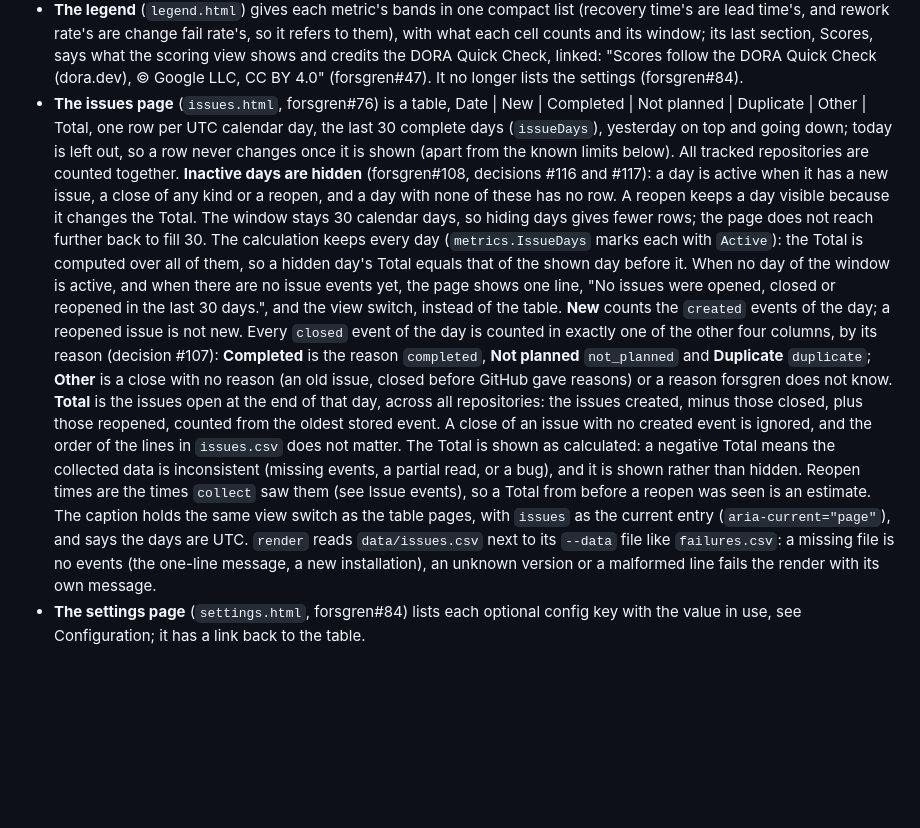
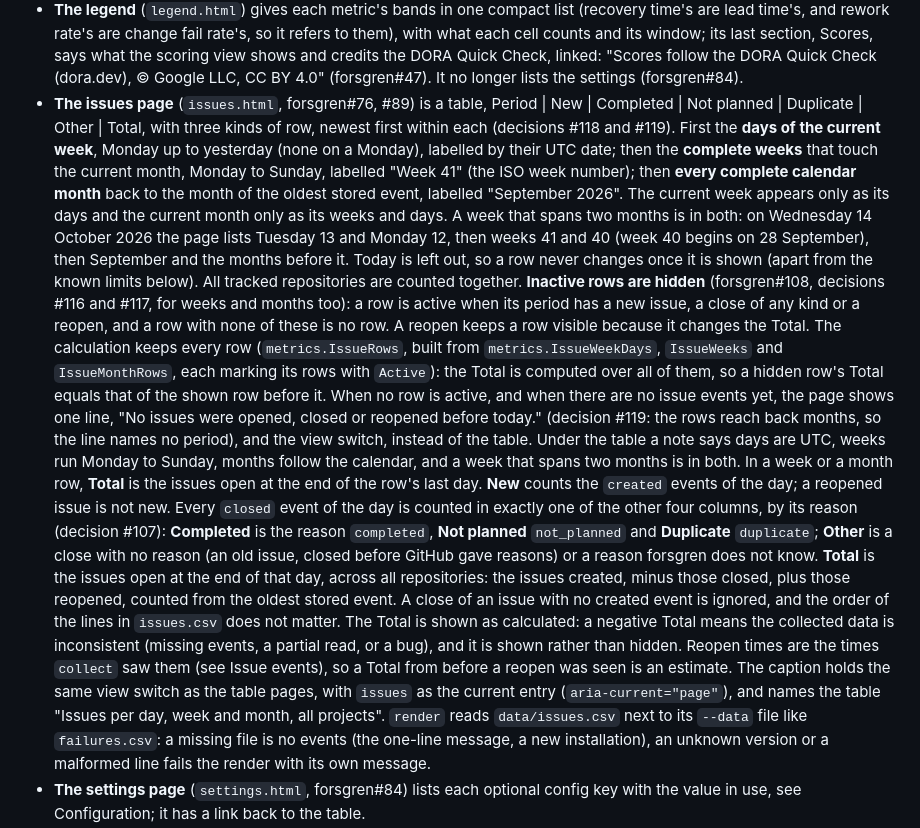
Before and after one commit to yveshanoulle/forsgren, a Markdown page: README.md, the part around the change. GitHub-like rendering; blank space fills up the shorter version.

Commit message:
monthview 89-docs (20/21): docs, days, weeks and months on the issues page, #89
Signed-off-by: agent-Friend <326202683+agent-Friend@users.noreply.github.com>

```diff
--- a/README.md
+++ b/README.md
@@ -575,22 +575,35 @@ repositories, one with a `label`) and a link to Configuration (forsgren#41):
   DORA Quick Check, linked: "Scores follow the DORA Quick Check (dora.dev),
   © Google LLC, CC BY 4.0" (forsgren#47). It no longer lists the settings
   (forsgren#84).
-- **The issues page** (`issues.html`, forsgren#76) is a table, Date | New |
-  Completed | Not planned | Duplicate | Other | Total, one row per UTC calendar day,
-  the last 30 complete days (`issueDays`), yesterday on top and going down;
-  today is left out, so a row never changes once it is shown (apart from the
-  known limits below). All tracked repositories are counted together. **Inactive
-  days are hidden** (forsgren#108, decisions #116 and #117): a day is active
-  when it has a new issue, a close of any kind or a reopen, and a day with
-  none of these has no row. A reopen keeps a day visible because it changes
-  the Total. The window stays 30 calendar days, so hiding days gives fewer
-  rows; the page does not reach further back to fill 30. The calculation
-  keeps every day (`metrics.IssueDays` marks each with `Active`): the Total
-  is computed over all of them, so a hidden day's Total equals that of the
-  shown day before it. When no day of the window is active, and when there
-  are no issue events yet, the page shows one line, "No issues were opened,
-  closed or reopened in the last 30 days.", and the view switch, instead of
-  the table. **New** counts the `created` events of
+- **The issues page** (`issues.html`, forsgren#76, #89) is a table, Period |
+  New | Completed | Not planned | Duplicate | Other | Total, with three kinds of
+  row, newest first within each (decisions #118 and #119). First the **days of
+  the current week**, Monday up to yesterday (none on a Monday), labelled by
+  their UTC date; then the **complete weeks** that touch the current month,
+  Monday to Sunday, labelled "Week 41" (the ISO week number); then **every
+  complete calendar month** back to the month of the oldest stored event,
+  labelled "September 2026". The current week appears only as its days and the
+  current month only as its weeks and days. A week that spans two months is in
+  both: on Wednesday 14 October 2026 the page lists Tuesday 13 and Monday 12,
+  then weeks 41 and 40 (week 40 begins on 28 September), then September and
+  the months before it. Today is left out, so a row never changes once it is
+  shown (apart from the known limits below). All tracked repositories are
+  counted together. **Inactive rows are hidden** (forsgren#108, decisions #116
+  and #117, for weeks and months too): a row is active when its period has a
+  new issue, a close of any kind or a reopen, and a row with none of these is
+  no row. A reopen keeps a row visible because it changes the Total. The
+  calculation keeps every row (`metrics.IssueRows`, built from
+  `metrics.IssueWeekDays`, `IssueWeeks` and `IssueMonthRows`, each marking its
+  rows with `Active`): the Total is computed over all of them, so a hidden
+  row's Total equals that of the shown row before it. When no row is active,
+  and when there are no issue events yet, the page shows one line, "No issues
+  were opened, closed or reopened before today." (decision #119: the rows
+  reach back months, so the line names no period), and the view switch,
+  instead of the table. Under the table a note says days are UTC, weeks run
+  Monday to Sunday, months follow the calendar, and a week that spans two
+  months is in both. In a week or
+  a month row, **Total** is the issues open at the end of the row's last day.
+  **New** counts the `created` events of
   the day; a reopened issue is not new. Every `closed` event of the day is
   counted in exactly one of the other four columns, by its reason
   (decision #107): **Completed** is the reason `completed`, **Not planned**
@@ -605,8 +618,7 @@ repositories, one with a `label`) and a link to Configuration (forsgren#41):
   read, or a bug), and it is shown rather than hidden. Reopen times are the
   times `collect` saw them (see Issue events), so a Total from before a
   reopen was seen is an estimate. The caption holds the same view switch as
-  the table pages, with `issues` as the current entry (`aria-current="page"`), and says the days
-  are UTC. `render` reads `data/issues.csv` next to its `--data` file like
+  the table pages, with `issues` as the current entry (`aria-current="page"`), and names the table "Issues per day, week and month, all projects". `render` reads `data/issues.csv` next to its `--data` file like
   `failures.csv`: a missing file is no events (the one-line message, a new
   installation), an unknown version or a malformed line fails the render
   with its own message.
```
Also changed, not shown: CLAUDE.md (+3 -3 lines).
